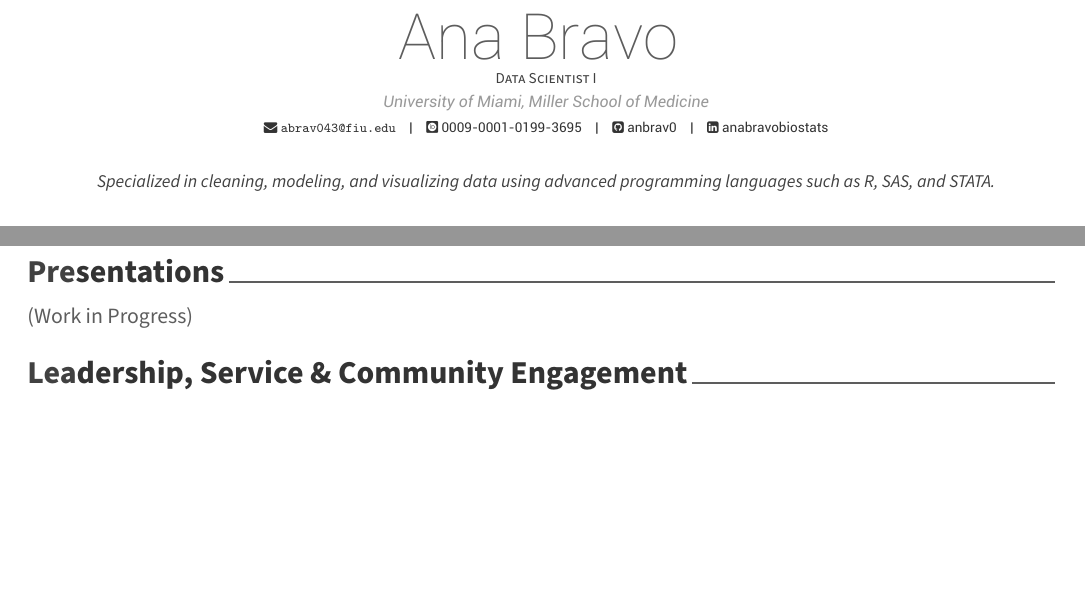
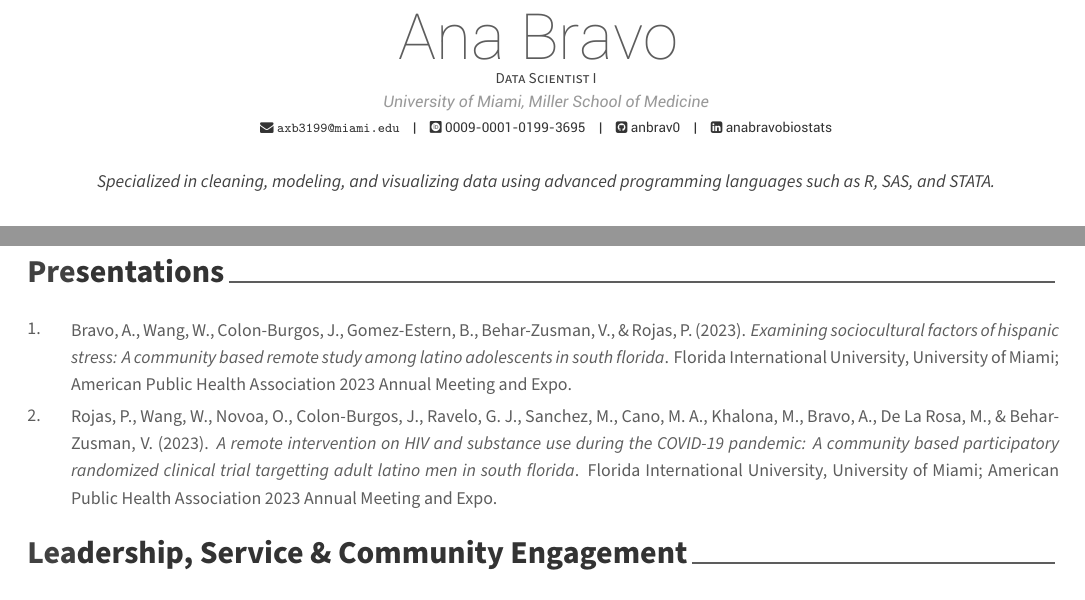
Before and after one commit to anbrav0/automated-cv-rmd, a LaTeX CV (ana_bravo_vitae_cv/ana_bravo_vitae_cv_2023.tex): two parts of pages 1 and 3 of 3 before the commit and two parts of pages 1 and 3 of 4 after it, joined at a grey line, cut so that both start at the same text, the shorter picture padded with empty space. The pictures show the PDF file ana_bravo_vitae_cv/ana_bravo_vitae_cv_2023.pdf that the author committed with the source.

Commit message:
update bib file and email

```diff
--- a/ana_bravo_vitae_cv/ana_bravo_vitae_cv_2023.tex
+++ b/ana_bravo_vitae_cv/ana_bravo_vitae_cv_2023.tex
@@ -62,7 +62,7 @@
 \position{Data Scientist I}
 \address{University of Miami, Miller School of Medicine}
 
-\email{\href{mailto:abrav043@fiu.edu}{\nolinkurl{abrav043@fiu.edu}}}
+\email{\href{mailto:axb3199@miami.edu}{\nolinkurl{axb3199@miami.edu}}}
 \orcid{0009-0001-0199-3695}
 \github{anbrav0}
 \linkedin{anabravobiostats}
@@ -234,7 +234,25 @@ STATA & STATA MP17 Citrix & Regression models, correlation matrix, pre-post anal
 \hypertarget{presentations}{%
 \section{Presentations}\label{presentations}}
 
-(Work in Progress)
+\hypertarget{bibliography}{}
+\leavevmode\vadjust pre{\hypertarget{ref-apha1}{}}%
+\CSLLeftMargin{1. }%
+\CSLRightInline{Bravo, A., Wang, W., Colon-Burgos, J., Gomez-Estern, B.,
+Behar-Zusman, V., \& Rojas, P. (2023). \emph{Examining sociocultural
+factors of hispanic stress: A community based remote study among latino
+adolescents in south florida}. Florida International University,
+University of Miami; American Public Health Association 2023 Annual
+Meeting and Expo.}
+
+\leavevmode\vadjust pre{\hypertarget{ref-apha2}{}}%
+\CSLLeftMargin{2. }%
+\CSLRightInline{Rojas, P., Wang, W., Novoa, O., Colon-Burgos, J.,
+Ravelo, G. J., Sanchez, M., Cano, M. A., Khalona, M., Bravo, A., De La
+Rosa, M., \& Behar-Zusman, V. (2023). \emph{A remote intervention on HIV
+and substance use during the COVID-19 pandemic: A community based
+participatory randomized clinical trial targetting adult latino men in
+south florida}. Florida International University, University of Miami;
+American Public Health Association 2023 Annual Meeting and Expo.}
 
 \hypertarget{leadership-service-community-engagement}{%
 \section{Leadership, Service \& Community
```
Also changed, not shown: ana_bravo_vitae_cv/bib/presentations.bib (added, +17 -0 lines), ana_bravo_vitae_cv/ana_bravo_vitae_cv_2023.pdf, 1 other file.
